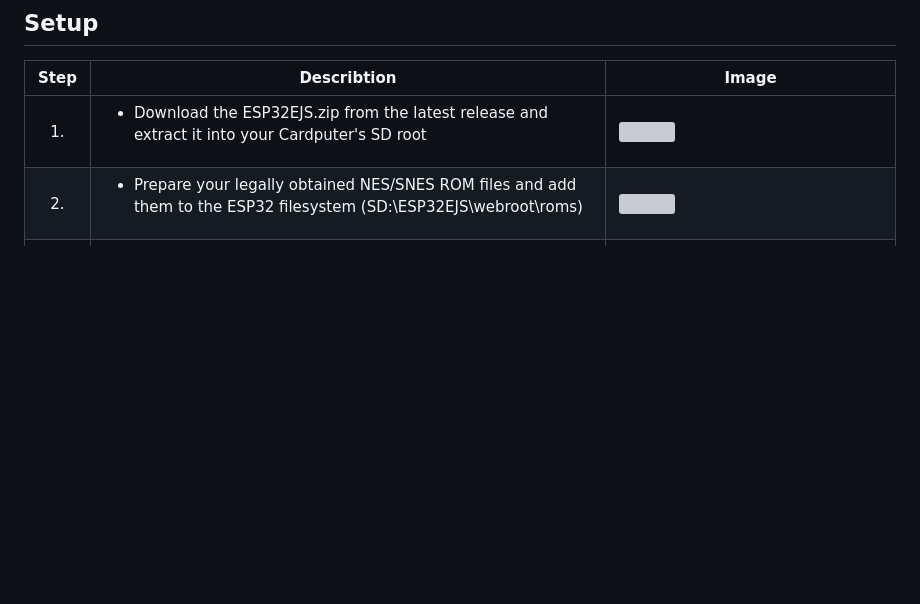
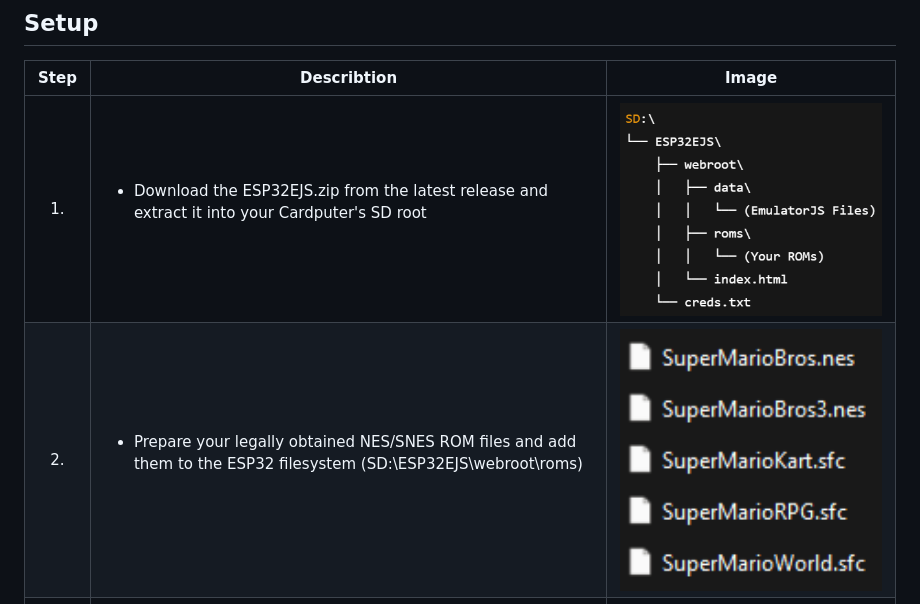
Before and after one commit to NOEST-D/ESP32-EmulatorJS, a Markdown page: README.md, the part around the change. GitHub-like rendering; blank space fills up the shorter version; grey boxes are pictures that could not be loaded.

Commit message:
Update README.md
V12

```diff
--- a/README.md
+++ b/README.md
@@ -57,8 +57,8 @@ distributed through this repository.
 
 | Step | Describtion | Image |
 |:----:|-------------|-------|
-| 1. | <ul><li>Download the ESP32EJS.zip from the latest release and extract it into your Cardputer's SD root</li></ul> | <img src="Images/ESP32EJSFolder.png" width="100%"> |
-| 2. | <ul><li>Prepare your legally obtained NES/SNES ROM files and add them to the ESP32 filesystem (SD:\ESP32EJS\webroot\roms\)</li></ul> | <img src="Images/roms.png" width="100%"> |
+| 1. | <ul><li>Download the ESP32EJS.zip from the latest release and extract it into your Cardputer's SD root</li></ul> | <img src="Images/DirectoryList.png" width="100%"> |
+| 2. | <ul><li>Prepare your legally obtained NES/SNES ROM files and add them to the ESP32 filesystem (SD:\ESP32EJS\webroot\roms\)</li></ul> | <img src="Images/Roms.png" width="100%"> |
 | 3. | <ul><li>Add your WiFi Credentials in the creds.txt file (SD:\ESP32EJS\creds.txt)</li><li>The AP credentials are used in Access Point Mode (AP-MODE) in wich the Cardputer hosts its own Wi-Fi</li><li>AP_PASS has to be at least 8 characters long</li></ul> | <img src="Images/CredentialFile.png" width="100%"> |
 | 4. | <ul><li>Flash the .bin file from the latest release</li><li>There is also a .ino file under "Firmware/ArduinoIDE/ESP32EJS/" if you want to check out the code</li></ul> | <img src="Images/FirmwareFile.png" width="100%"> |
 | 5. | <ul><li>Turn on the Cardputer</li><li>For AP-MODE press the G0 button when its prompted on the Cardputer</li></ul> | No Image |
```
